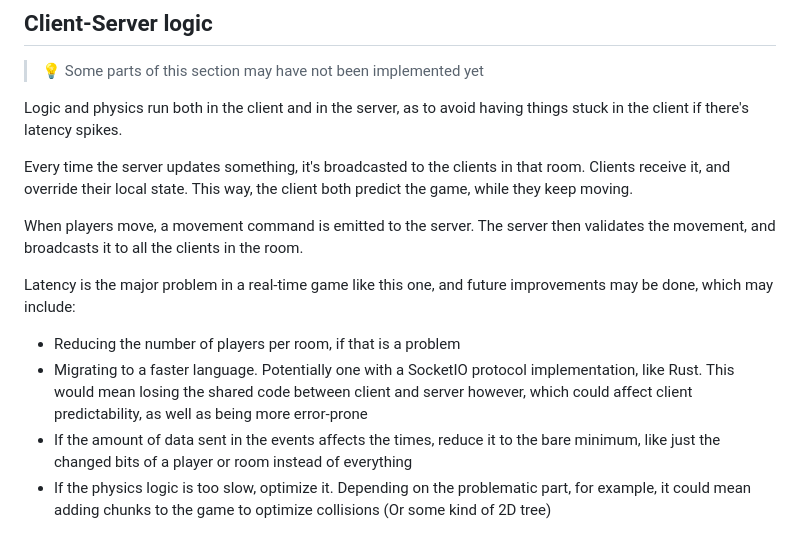
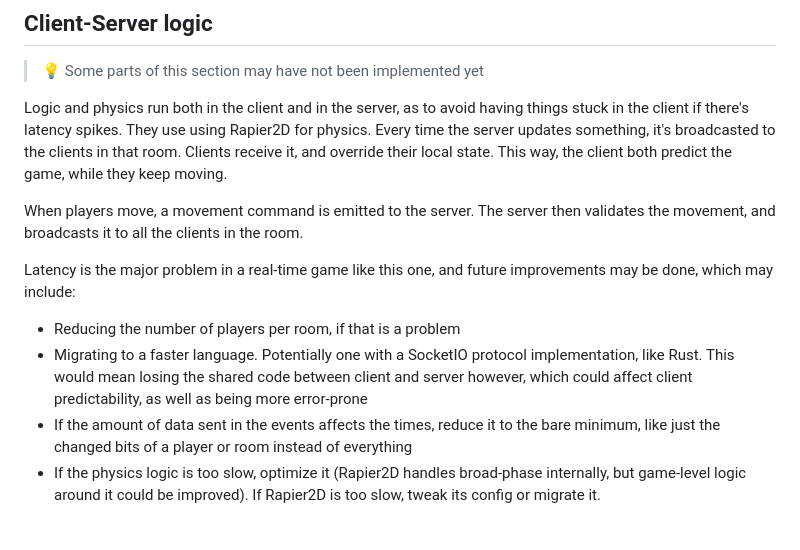
Before and after one commit to ivancea/hammerfight-io, a Markdown page: README.md, the part around the change. Rendered like a GitHub page.

```diff
--- a/README.md
+++ b/README.md
@@ -71,8 +71,7 @@ Note that servers will have a short downtime, as they are destroyed and recreate
 
 > 💡 Some parts of this section may have not been implemented yet
 
-Logic and physics run both in the client and in the server, as to avoid having things stuck in the client if there's latency spikes.
-
+Logic and physics run both in the client and in the server, as to avoid having things stuck in the client if there's latency spikes. They use using Rapier2D for physics.
 Every time the server updates something, it's broadcasted to the clients in that room. Clients receive it, and override their local state.
 This way, the client both predict the game, while they keep moving.
 
@@ -83,4 +82,4 @@ Latency is the major problem in a real-time game like this one, and future impro
 - Reducing the number of players per room, if that is a problem
 - Migrating to a faster language. Potentially one with a SocketIO protocol implementation, like Rust. This would mean losing the shared code between client and server however, which could affect client predictability, as well as being more error-prone
 - If the amount of data sent in the events affects the times, reduce it to the bare minimum, like just the changed bits of a player or room instead of everything
-- If the physics logic is too slow, optimize it. Depending on the problematic part, for example, it could mean adding chunks to the game to optimize collisions (Or some kind of 2D tree)
+- If the physics logic is too slow, optimize it (Rapier2D handles broad-phase internally, but game-level logic around it could be improved). If Rapier2D is too slow, tweak its config or migrate it.
```
